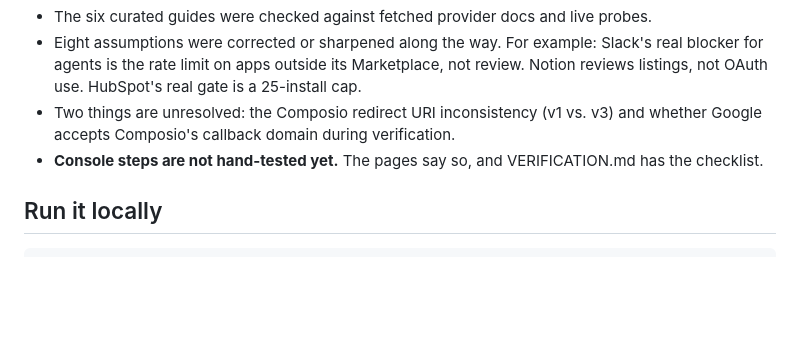
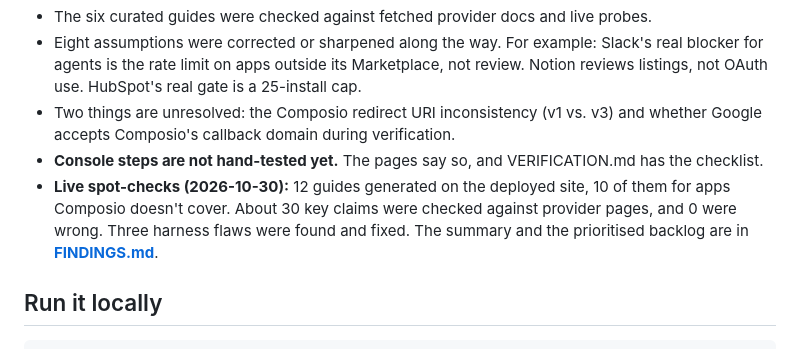
Before and after one commit to Ayush-s-dsouza/oauth-runway, a Markdown page: README.md, the part around the change. Drawn GitHub-style; blank space fills up the shorter version.

Commit message:
FINDINGS.md: live spot-check results and prioritised backlog; Etsy/Toast/Amazon verification
Co-Authored-By: Claude <noreply@anthropic.com>

```diff
--- a/README.md
+++ b/README.md
@@ -99,6 +99,7 @@ See **[VERIFICATION.md](VERIFICATION.md)**. In short:
 - Eight assumptions were corrected or sharpened along the way. For example: Slack's real blocker for agents is the rate limit on apps outside its Marketplace, not review. Notion reviews listings, not OAuth use. HubSpot's real gate is a 25-install cap.
 - Two things are unresolved: the Composio redirect URI inconsistency (v1 vs. v3) and whether Google accepts Composio's callback domain during verification.
 - **Console steps are not hand-tested yet.** The pages say so, and VERIFICATION.md has the checklist.
+- **Live spot-checks (2026-10-30):** 12 guides generated on the deployed site, 10 of them for apps Composio doesn't cover. About 30 key claims were checked against provider pages, and 0 were wrong. Three harness flaws were found and fixed. The summary and the prioritised backlog are in **[FINDINGS.md](FINDINGS.md)**.
 
 ## Run it locally
 
```
Also changed, not shown: FINDINGS.md (added, +112 -0 lines), VERIFICATION.md (+12 -0 lines).
